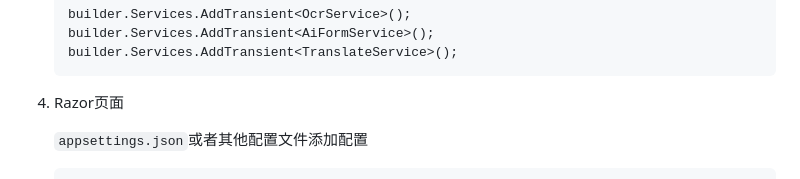
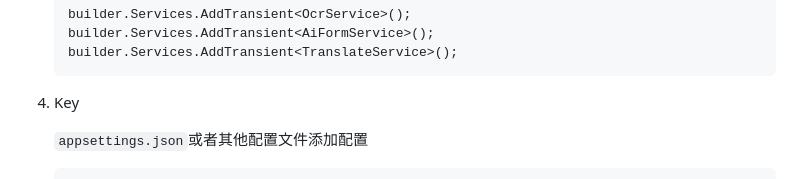
Before and after one commit to BootstrapBlazor/BootstrapBlazor.OCR, a Markdown page: README.md, the part around the change. Drawn GitHub-style.

````diff
--- a/README.md
+++ b/README.md
@@ -26,7 +26,7 @@ https://blazor.app1.es/translate
     builder.Services.AddTransient<TranslateService>();
     ```
 
-4. Razor页面
+4. Key
 
     `appsettings.json`或者其他配置文件添加配置
 
````
